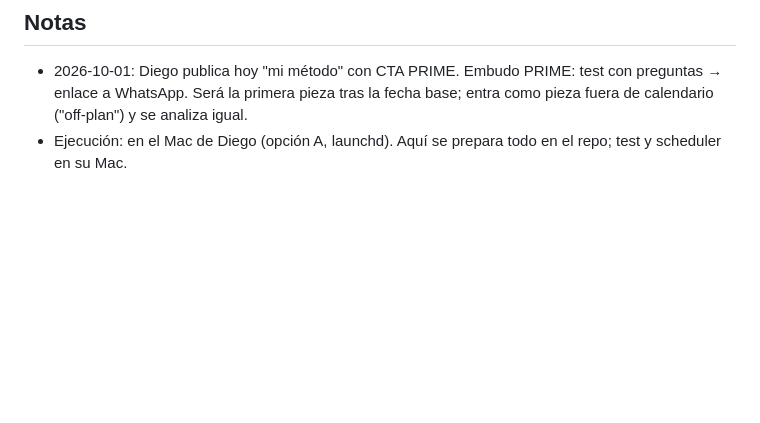
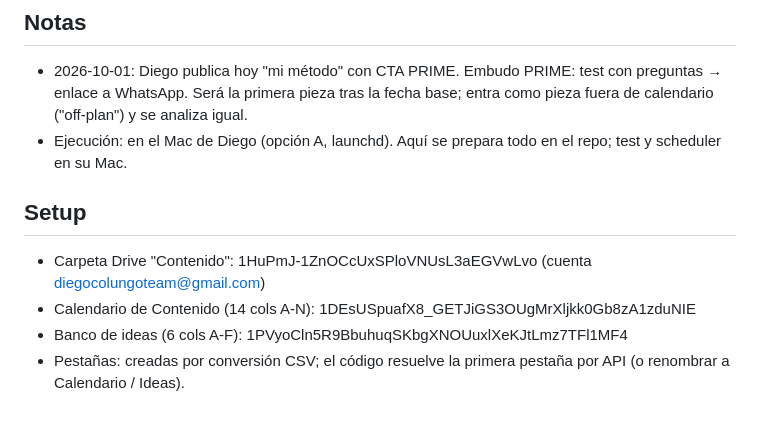
Before and after one commit to diegocolungoteam-creator/DC-VAULT, a Markdown page: content-engine/interview.md, the part around the change. Rendered like a GitHub page; blank space fills up the shorter version.

Commit message:
content-engine: record sheet IDs
Co-Authored-By: Claude Opus 5.5 <noreply@anthropic.com>
Claude-Session: https://claude.ai/code/session_011e6VmXVeuPUC2rd7sK8w5w

```diff
--- a/content-engine/interview.md
+++ b/content-engine/interview.md
@@ -48,3 +48,9 @@ Fuente de verdad para el CONFIG del motor y los documentos cerebro.
 - 2026-10-01: Diego publica hoy "mi método" con CTA PRIME. Embudo PRIME: test con preguntas → enlace a WhatsApp.
   Será la primera pieza tras la fecha base; entra como pieza fuera de calendario ("off-plan") y se analiza igual.
 - Ejecución: en el Mac de Diego (opción A, launchd). Aquí se prepara todo en el repo; test y scheduler en su Mac.
+
+## Setup
+- Carpeta Drive "Contenido": 1HuPmJ-1ZnOCcUxSPloVNUsL3aEGVwLvo (cuenta diegocolungoteam@gmail.com)
+- Calendario de Contenido (14 cols A-N): 1DEsUSpuafX8_GETJiGS3OUgMrXljkk0Gb8zA1zduNIE
+- Banco de ideas (6 cols A-F): 1PVyoCln5R9BbuhuqSKbgXNOUuxlXeKJtLmz7TFl1MF4
+- Pestañas: creadas por conversión CSV; el código resuelve la primera pestaña por API (o renombrar a Calendario / Ideas).
```
